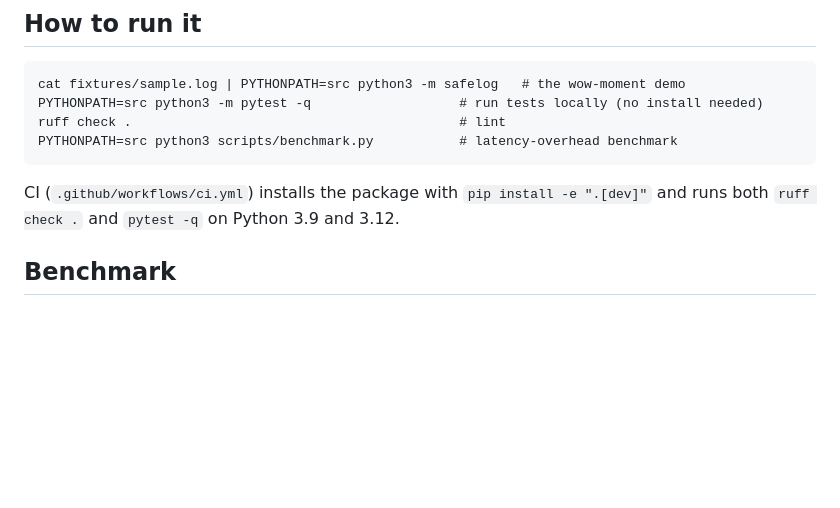
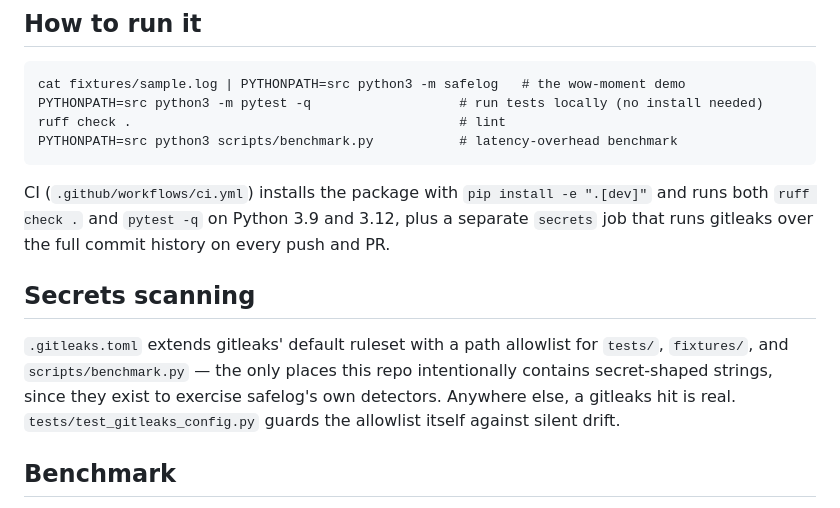
Before and after one commit to ctkrug/safelog, a Markdown page: docs/ARCHITECTURE.md, the part around the change. Rendered like a GitHub page; blank space fills up the shorter version.

Commit message:
docs(architecture): document the gitleaks allowlist and CI job
Keeps the codebase map current with this pass's additions so the next
QA pass doesn't have to rediscover why tests/fixtures intentionally
contain secret-shaped strings.

````diff
--- a/docs/ARCHITECTURE.md
+++ b/docs/ARCHITECTURE.md
@@ -79,7 +79,16 @@ PYTHONPATH=src python3 scripts/benchmark.py           # latency-overhead benchma
 ```
 
 CI (`.github/workflows/ci.yml`) installs the package with `pip install -e ".[dev]"`
-and runs both `ruff check .` and `pytest -q` on Python 3.9 and 3.12.
+and runs both `ruff check .` and `pytest -q` on Python 3.9 and 3.12, plus a separate
+`secrets` job that runs gitleaks over the full commit history on every push and PR.
+
+## Secrets scanning
+
+`.gitleaks.toml` extends gitleaks' default ruleset with a path allowlist for `tests/`,
+`fixtures/`, and `scripts/benchmark.py` — the only places this repo intentionally contains
+secret-shaped strings, since they exist to exercise safelog's own detectors. Anywhere else,
+a gitleaks hit is real. `tests/test_gitleaks_config.py` guards the allowlist itself against
+silent drift.
 
 ## Benchmark
 
````
